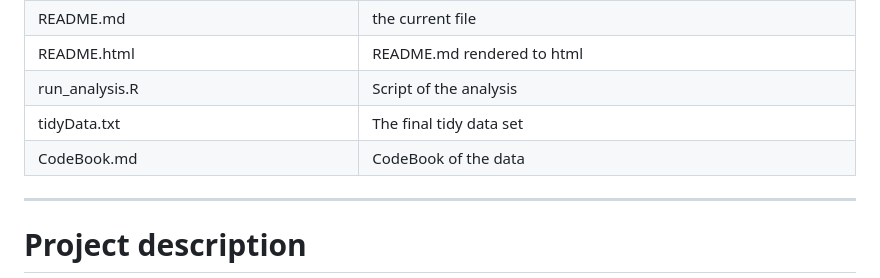
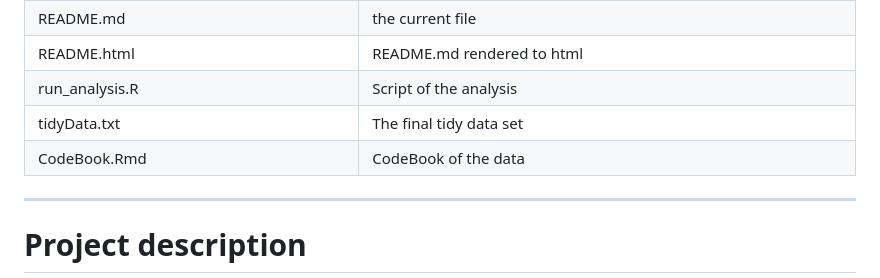
Before and after one commit to akosActuary/coursera_jhu_r_gacd_assignment, a Markdown page: README.md, the part around the change. Rendered like a GitHub page.

Commit message:
CodeBook.Rmd name fix in table

```diff
--- a/README.md
+++ b/README.md
@@ -22,7 +22,7 @@ The following table lists the files in my repository and give a high level descr
 | README.html | README.md rendered to html |
 | run_analysis.R | Script of the analysis |
 | tidyData.txt | The final tidy data set |
-| CodeBook.md | CodeBook of the data |
+| CodeBook.Rmd | CodeBook of the data |
 ---
 
 # Project description
```
